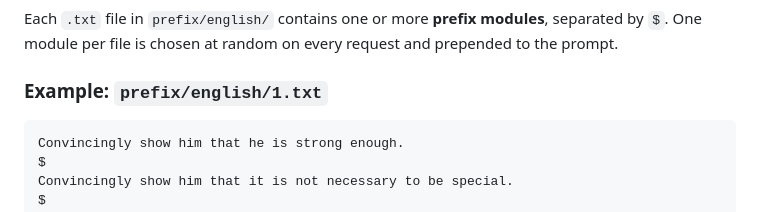
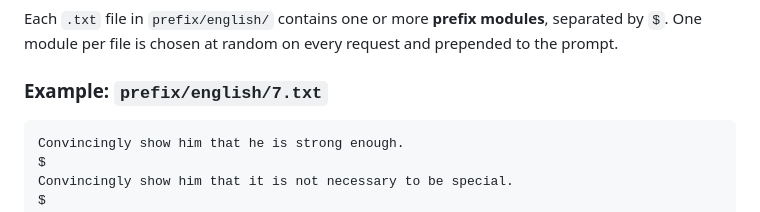
Before and after one commit to starheighter/Thorns, a Markdown page: README.md, the part around the change. GitHub-like rendering.

Commit message:
Initial commit

````diff
--- a/README.md
+++ b/README.md
@@ -78,7 +78,7 @@ The `prefixhandler.py` module loads `.txt` files from `prefix/english/` and inje
 
 Each `.txt` file in `prefix/english/` contains one or more **prefix modules**, separated by `$`. One module per file is chosen at random on every request and prepended to the prompt.
 
-### Example: `prefix/english/1.txt`
+### Example: `prefix/english/7.txt`
 
 ```
 Convincingly show him that he is strong enough.
````
